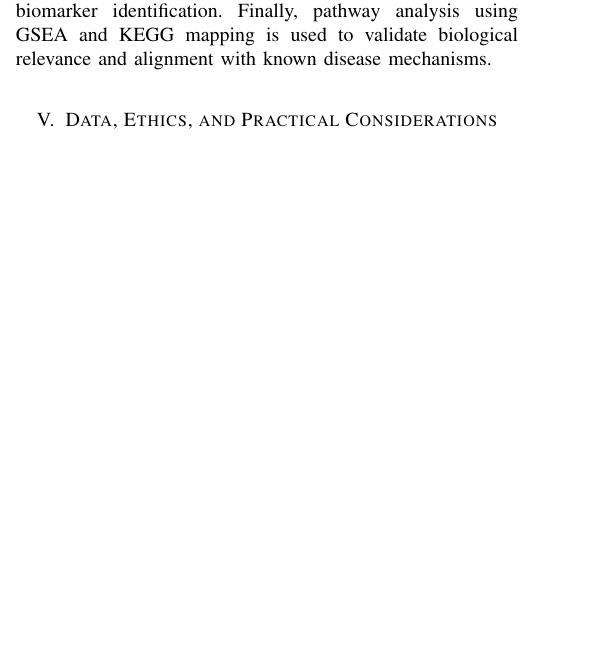
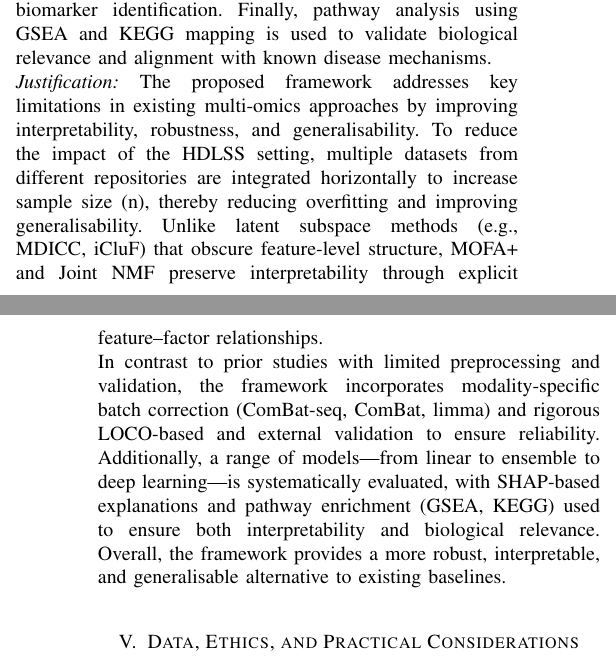
Before and after one commit to Singh-Aman08/research-portfolio-bioscience, a LaTeX paper (main.tex): part of one column of page 3 of 4 before the commit and two parts of the columns of pages 3 and 4 of 4 after it, the two joined at a grey line, cut so that both start at the same text, the shorter picture padded with empty space. Compiled offline with pdfLaTeX; a missing font is replaced by an installed copy or a similar font; a LaTeX package or settings file that is missing is left out.

Commit message:
Justification

```diff
--- a/main.tex
+++ b/main.tex
@@ -74,6 +74,9 @@ The technical pipeline of the proposed framework is presented below in a stepwis
 \subsubsection{Nested Clinical Validation Framework} The models are evaluated using a nested validation strategy. Internal validation is performed using a Leave-One-Cohort-Out (LOCO) approach to generate robust performance estimates and guide model selection. External validation is subsequently conducted on completely independent cohorts, including datasets from cBioPortal (MSK-IMPACT Clinical Sequencing) and the TARGET project, using inference-only testing to assess true real-world generalisability.
 \subsubsection{Translational Interpretability and Visual Validation} To ensure biological interpretability of the learned representations, low-dimensional embeddings are visualised using UMAP and t-SNE to assess clustering and tissue-specific separation. Feature-level explanations are obtained using SHAP-based methods (TreeSHAP for ensemble models and KernelSHAP/DeepSHAP for neural networks). These attributions are mapped to MOFA+ loading matrices to trace key latent factors back to original molecular features for biomarker identification. Finally, pathway analysis using GSEA and KEGG mapping is used to validate biological relevance and alignment with known disease mechanisms.
 \\
+\textit{Justification:} The proposed framework addresses key limitations in existing multi-omics approaches by improving interpretability, robustness, and generalisability. To reduce the impact of the HDLSS setting, multiple datasets from different repositories are integrated horizontally to increase sample size (n), thereby reducing overfitting and improving generalisability. Unlike latent subspace methods (e.g., MDICC, iCluF) that obscure feature-level structure, MOFA+ and Joint NMF preserve interpretability through explicit feature–factor relationships.
+\\
+In contrast to prior studies with limited preprocessing and validation, the framework incorporates modality-specific batch correction (ComBat-seq, ComBat, limma) and rigorous LOCO-based and external validation to ensure reliability. Additionally, a range of models—from linear to ensemble to deep learning—is systematically evaluated, with SHAP-based explanations and pathway enrichment (GSEA, KEGG) used to ensure both interpretability and biological relevance. Overall, the framework provides a more robust, interpretable, and generalisable alternative to existing baselines.\\
 
 
 \section{Data, Ethics, and Practical Considerations}
```
